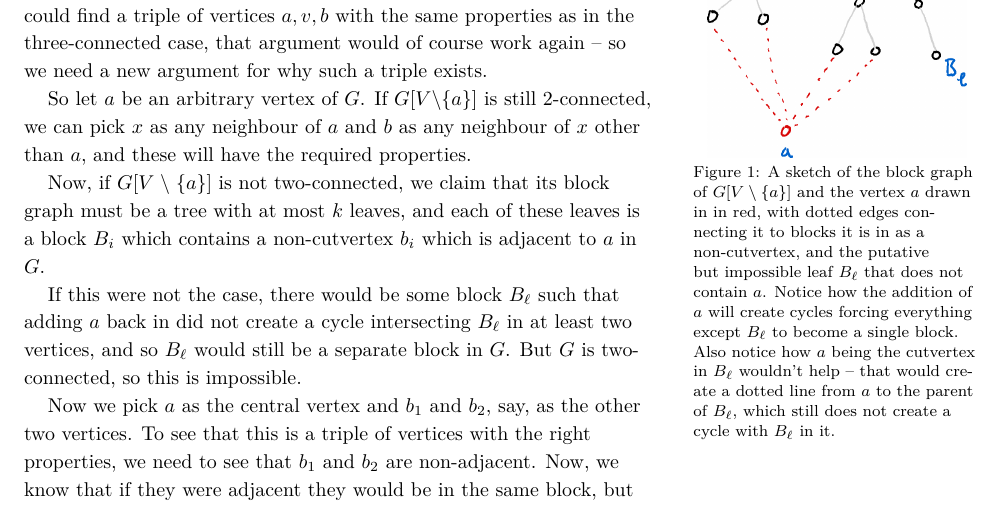
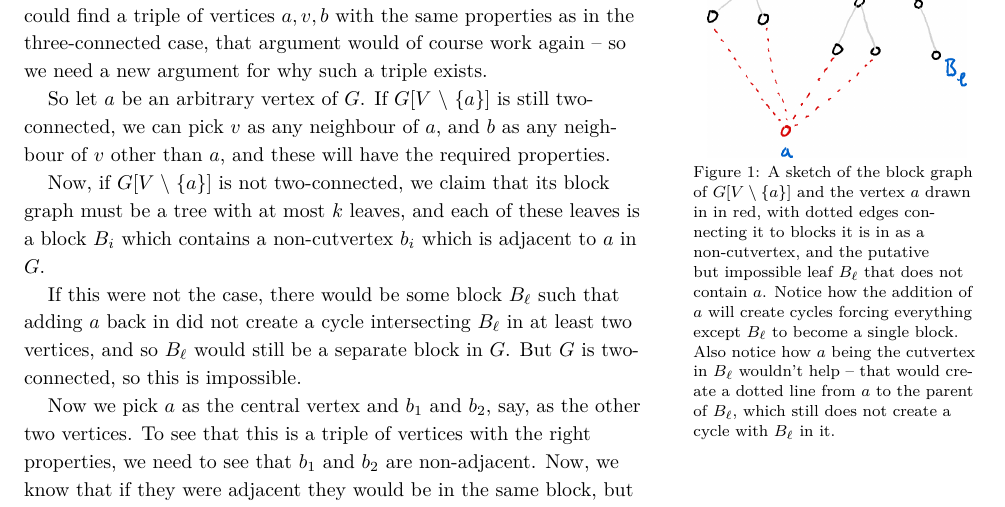
Before and after one commit to vagdur/Grafteori-1MA170, a LaTeX document (lecture12.tex): part of page 4 of 8, cut so that both start at the same text. Compiled offline with XeLaTeX; a LaTeX package or settings file that is missing is left out.

Commit message:
Consistency in wording

```diff
--- a/lecture12.tex
+++ b/lecture12.tex
@@ -143,7 +143,7 @@ Are there any other cases where this inequality is sharp? It turns out that thes
 
     So for the other case, suppose that in fact $\kappa(G) = 2$. Now, if we could find a triple of vertices $a, v, b$ with the same properties as in the three-connected case, that argument would of course work again -- so we need a new argument for why such a triple exists.
 
-    So let $a$ be an arbitrary vertex of $G$. If $G[V \setminus \{a\}]$ is still $2$-connected, we can pick $x$ as any neighbour of $a$ and $b$ as any neighbour of $x$ other than $a$, and these will have the required properties.
+    So let $a$ be an arbitrary vertex of $G$. If $G[V \setminus \{a\}]$ is still two-connected, we can pick $v$ as any neighbour of $a$, and $b$ as any neighbour of $v$ other than $a$, and these will have the required properties.
 
     \begin{marginfigure}
       \centering
```
